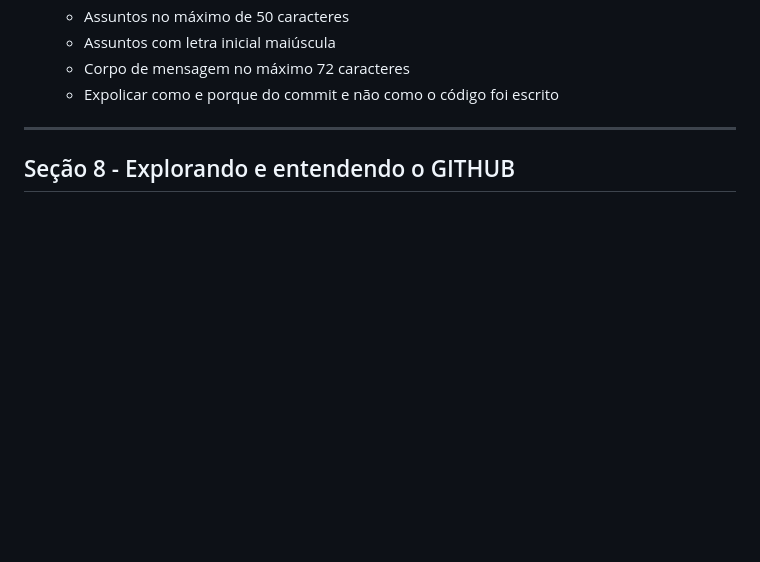
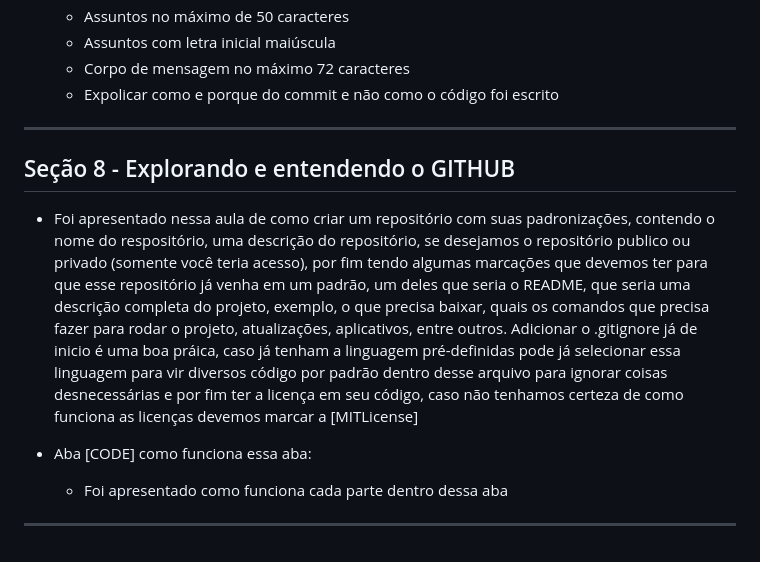
Before and after one commit to Samuel-informatica/curso_git, a Markdown page: README.md, the part around the change. Drawn GitHub-style; blank space fills up the shorter version.

Commit message:
Seção 8 - Explorando e entendendo o GITHUB

```diff
--- a/README.md
+++ b/README.md
@@ -187,3 +187,10 @@ Administração do repositório
 ----------------------------------------------------
 
 <h2>Seção 8 - Explorando e entendendo o GITHUB</h2>
+
+- Foi apresentado nessa aula de como criar um repositório com suas padronizações, contendo o nome do respositório, uma descrição do repositório, se desejamos o repositório publico ou privado (somente você teria acesso), por fim tendo algumas marcações que devemos ter para que esse repositório já venha em um padrão, um deles que seria o README, que seria uma descrição completa do projeto, exemplo, o que precisa baixar, quais os comandos que precisa fazer para rodar o projeto, atualizações, aplicativos, entre outros. Adicionar o .gitignore já de inicio é uma boa práica, caso já tenham a linguagem pré-definidas pode já selecionar essa linguagem para vir diversos código por padrão dentro desse arquivo para ignorar coisas desnecessárias e por fim ter a licença em seu código, caso não tenhamos certeza de como funciona as licenças devemos marcar a [MITLicense]
+
+- Aba [CODE] como funciona essa aba:
+	- Foi apresentado como funciona cada parte dentro dessa aba
+
+----------------------------------------------------
```
